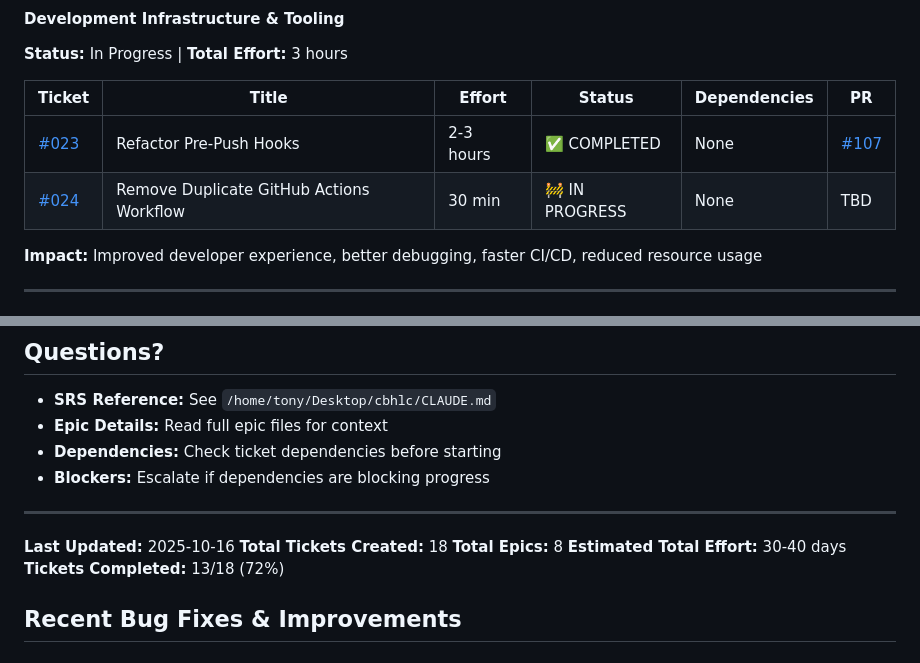
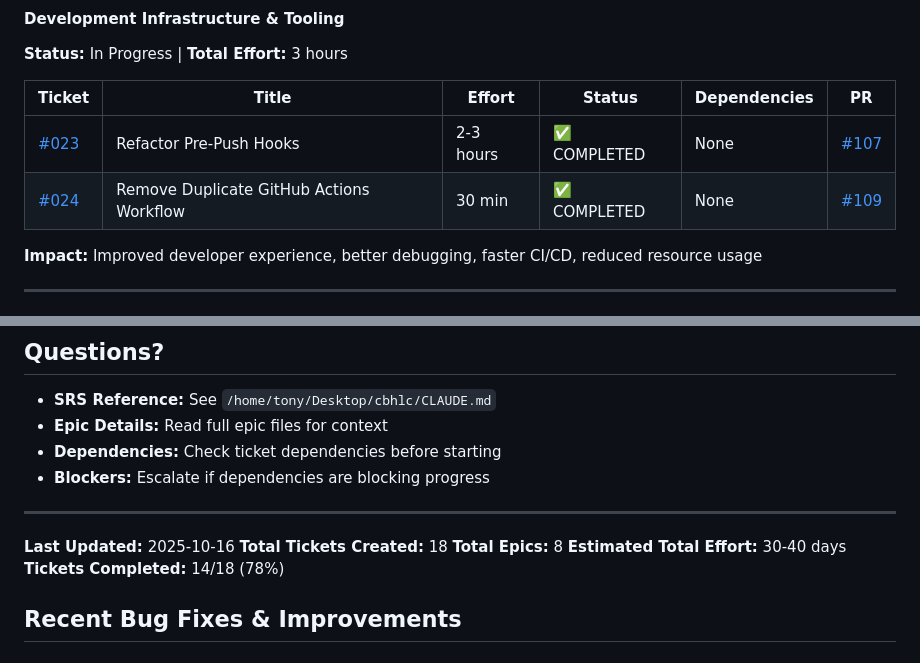
Before and after one commit to st4rboy1/cbhlc, a Markdown page: tickets/README.md, 2 parts joined by grey strips. Rendered like a GitHub page.

Commit message:
docs: update TICKET-024 status to completed with PR #109

```diff
--- a/tickets/README.md
+++ b/tickets/README.md
@@ -75,7 +75,7 @@ This directory contains epics and implementable story tickets for features ident
 | Ticket | Title | Effort | Status | Dependencies | PR |
 |--------|-------|--------|--------|--------------|-----|
 | [#023](./TICKET-023-refactor-pre-push-hooks.md) | Refactor Pre-Push Hooks | 2-3 hours | ✅ COMPLETED | None | [#107](https://github.com/st4rboy1/cbhlc/pull/107) |
-| [#024](./TICKET-024-remove-duplicate-github-actions-workflow.md) | Remove Duplicate GitHub Actions Workflow | 30 min | 🚧 IN PROGRESS | None | TBD |
+| [#024](./TICKET-024-remove-duplicate-github-actions-workflow.md) | Remove Duplicate GitHub Actions Workflow | 30 min | ✅ COMPLETED | None | [#109](https://github.com/st4rboy1/cbhlc/pull/109) |
 
 **Impact:** Improved developer experience, better debugging, faster CI/CD, reduced resource usage
 
@@ -297,7 +297,7 @@ Minimum coverage: 60% (enforced by Husky pre-push hook)
 **Total Tickets Created:** 18
 **Total Epics:** 8
 **Estimated Total Effort:** 30-40 days
-**Tickets Completed:** 13/18 (72%)
+**Tickets Completed:** 14/18 (78%)
 
 ## Recent Bug Fixes & Improvements
 
```
Also changed, not shown: tickets/TICKET-024-remove-duplicate-github-actions-workflow.md (+2 -1 lines).
